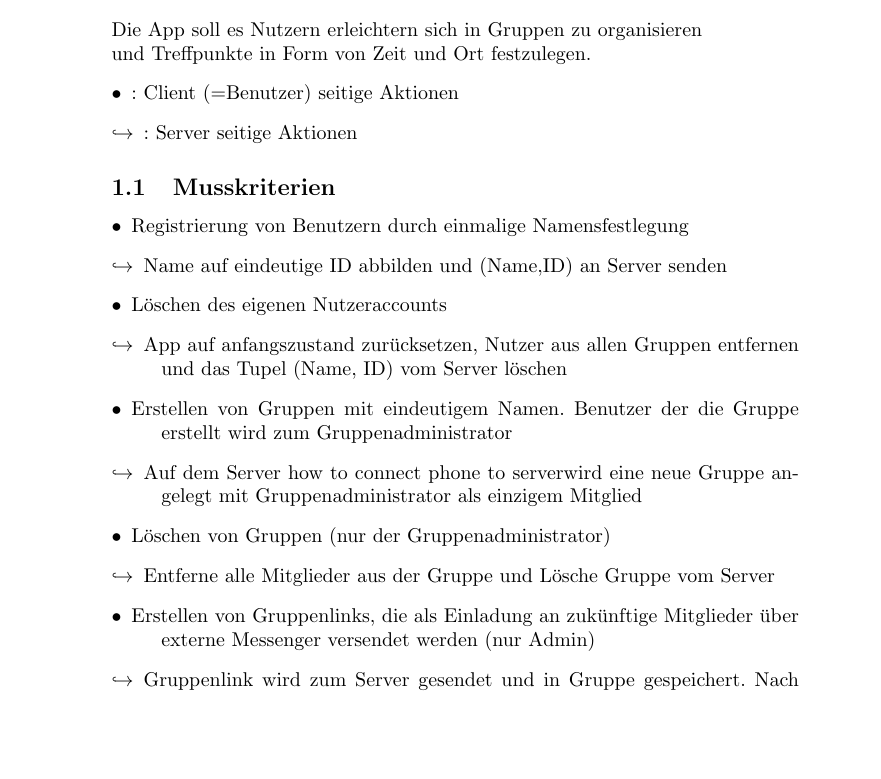
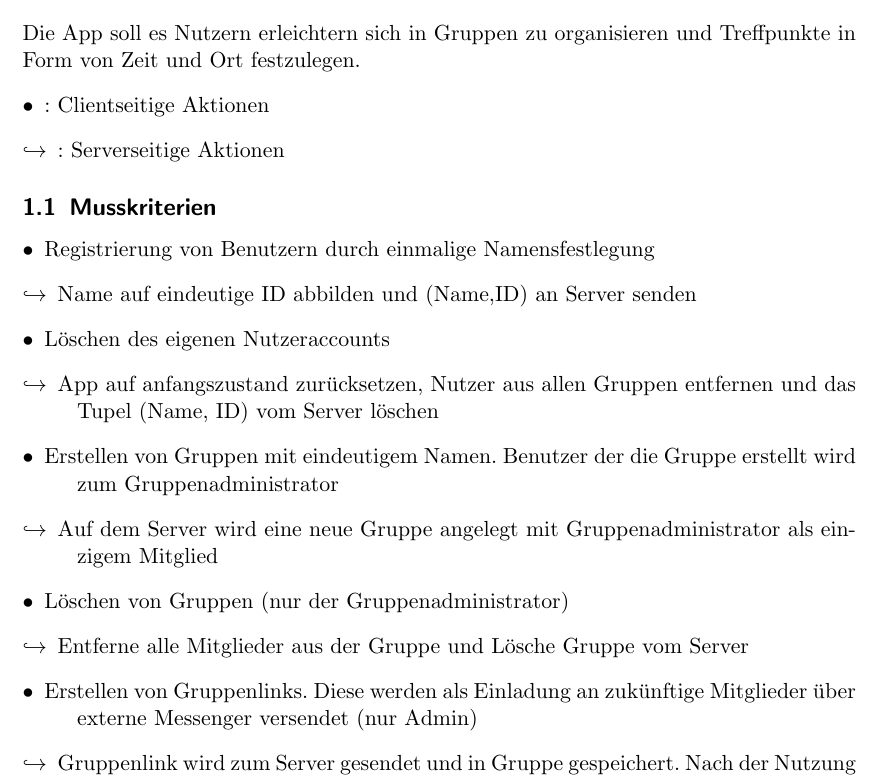
Before and after one commit to rethesa/pse-android-go, a LaTeX document (Pflichtenheft/Zielbestimmung.tex): part of page 1 of 3, cut so that both start at the same text, the shorter picture padded with empty space. Compiled offline with pdfLaTeX.

Commit message:
fix some grammar issues

```diff
--- a/Pflichtenheft/Zielbestimmung.tex
+++ b/Pflichtenheft/Zielbestimmung.tex
@@ -1,13 +1,13 @@
-\documentclass{article}
+\documentclass{scrartcl}
 \usepackage[utf8]{inputenc}
 \usepackage[german]{babel}
 \begin{document}
 \section{Zielbestimmung}
-Die App soll es Nutzern erleichtern sich in Gruppen zu organisieren \\
+Die App soll es Nutzern erleichtern sich in Gruppen zu organisieren
 und Treffpunkte in Form von Zeit und Ort festzulegen.
 \begin{description}
-\item[$\bullet$]: Client (=Benutzer) seitige Aktionen
-\item[$\hookrightarrow$]: Server seitige Aktionen
+\item[$\bullet$]: Clientseitige Aktionen
+\item[$\hookrightarrow$]: Serverseitige Aktionen
 \end{description}
 \subsection{Musskriterien}
 \begin{description}
@@ -16,10 +16,10 @@ und Treffpunkte in Form von Zeit und Ort festzulegen.
 \item[$\bullet$] Löschen des eigenen Nutzeraccounts
 \item[$\hookrightarrow$] App auf anfangszustand zurücksetzen, Nutzer aus allen Gruppen entfernen und das Tupel (Name, ID) vom Server löschen
 \item[$\bullet$] Erstellen von Gruppen mit eindeutigem Namen. Benutzer der die Gruppe erstellt wird zum Gruppenadministrator
-\item[$\hookrightarrow$] Auf dem Server how to connect phone to serverwird eine neue Gruppe angelegt mit Gruppenadministrator als einzigem Mitglied
+\item[$\hookrightarrow$] Auf dem Server wird eine neue Gruppe angelegt mit Gruppenadministrator als einzigem Mitglied
 \item[$\bullet$] Löschen von Gruppen (nur der Gruppenadministrator)
 \item[$\hookrightarrow$] Entferne alle Mitglieder aus der Gruppe und Lösche Gruppe vom Server
-\item[$\bullet$] Erstellen von Gruppenlinks, die als Einladung an zukünftige Mitglieder über externe Messenger versendet werden (nur Admin)
+\item[$\bullet$] Erstellen von Gruppenlinks. Diese werden als Einladung an zukünftige Mitglieder über externe Messenger versendet (nur Admin)
 \item[$\hookrightarrow$] Gruppenlink wird zum Server gesendet und in Gruppe gespeichert. Nach der Nutzung wird er gelöscht
 \item[$\bullet$] Beitreten einer Gruppe nur über Einladungslink (Voraussetzung registriert)
      Der Link wird über die App geöffnet (Falls installiert)
```
Also changed, not shown: Pflichtenheft/Zielbestimmung.tex (7 more changed lines).
